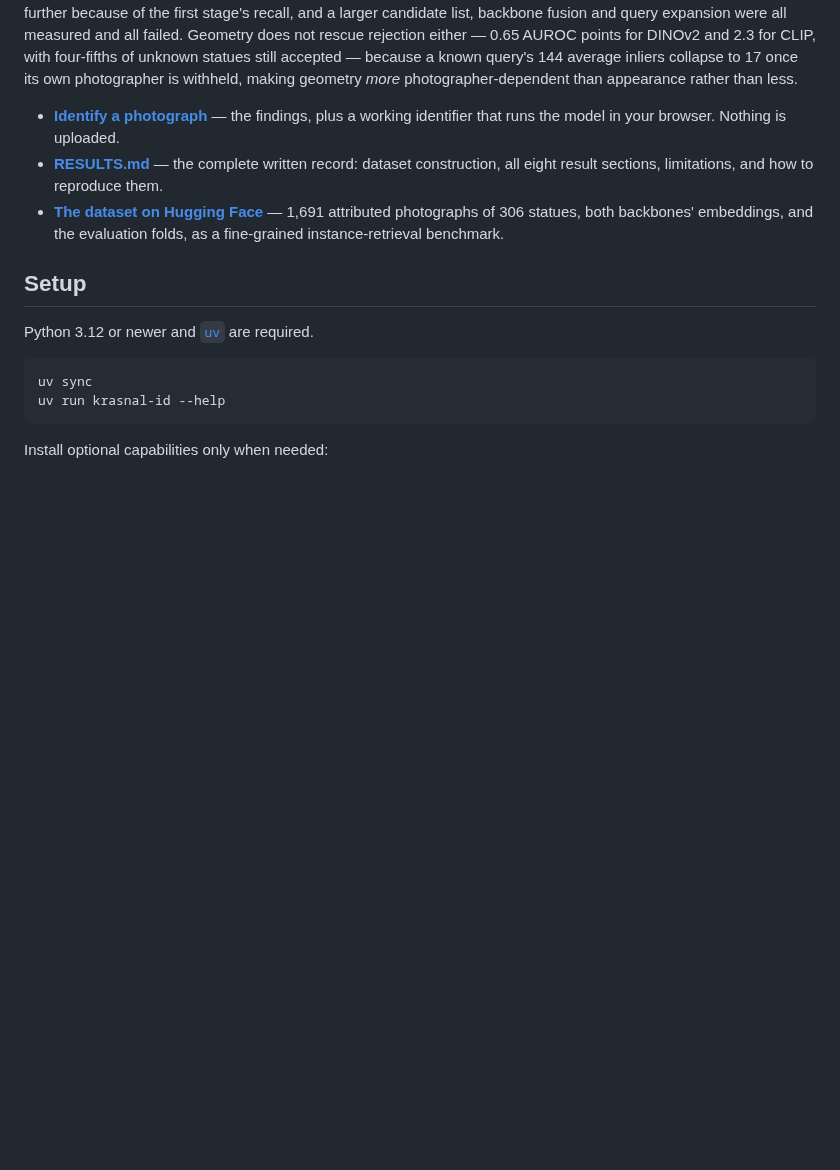
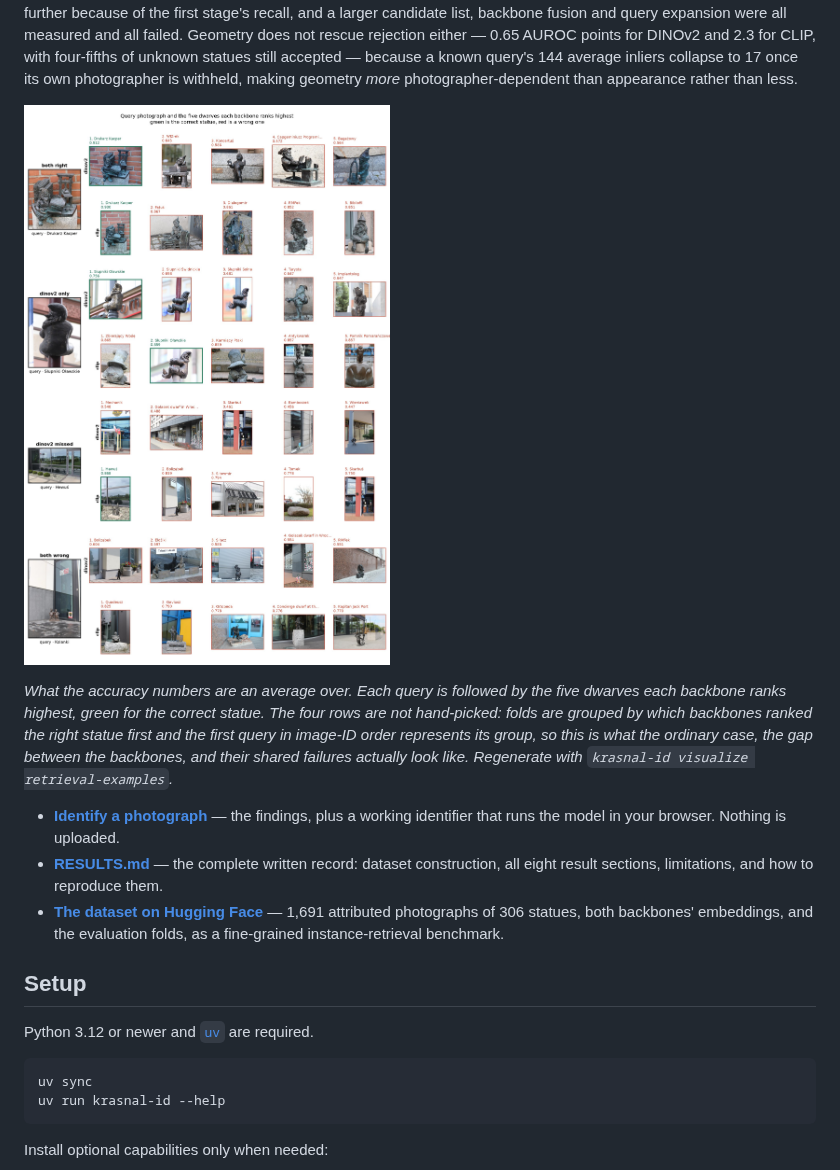
Before and after one commit to turhancan97/krasnal-id, a Markdown page: README.md, the part around one of its changes. Rendered like a GitHub page; pictures changed too: docs/figures/retrieval-examples.jpg (added); blank space fills up the shorter version.

```diff
--- a/README.md
+++ b/README.md
@@ -67,6 +67,14 @@ measured and all failed. Geometry does not rescue rejection either — 0.65 AURO
 and 2.3 for CLIP, with four-fifths of unknown statues still accepted — because a known query's 144
 average inliers collapse to 17 once its own photographer is withheld, making geometry *more*
 photographer-dependent than appearance rather than less.
+
+![One query photograph and the five dwarves each backbone ranks highest, for four queries: one both backbones identify, one only DINOv2 identifies, one only CLIP identifies, and one neither identifies. Correct statues are outlined in green and wrong ones in red.](docs/figures/retrieval-examples.jpg)
+
+*What the accuracy numbers are an average over. Each query is followed by the five dwarves each
+backbone ranks highest, green for the correct statue. The four rows are not hand-picked: folds are
+grouped by which backbones ranked the right statue first and the first query in image-ID order
+represents its group, so this is what the ordinary case, the gap between the backbones, and their
+shared failures actually look like. Regenerate with `krasnal-id visualize retrieval-examples`.*
 
 - [**Identify a photograph**](https://turhancan97.github.io/krasnal-id/) — the findings, plus a
   working identifier that runs the model in your browser. Nothing is uploaded.
```
Also changed, not shown: other parts of README.md (+25 -0 lines), CHANGELOG.md (+18 -0 lines), 5 other files.
